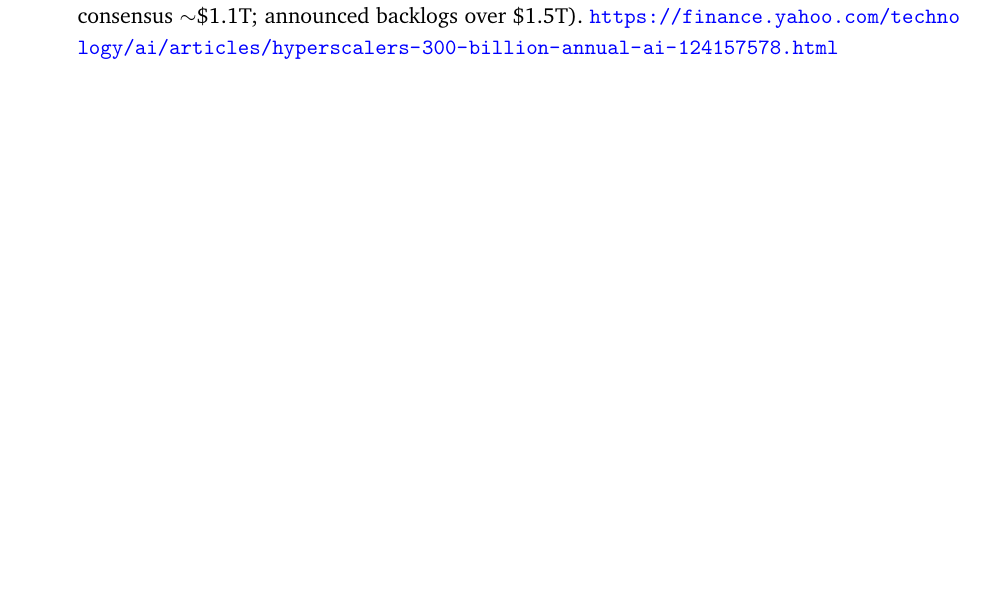
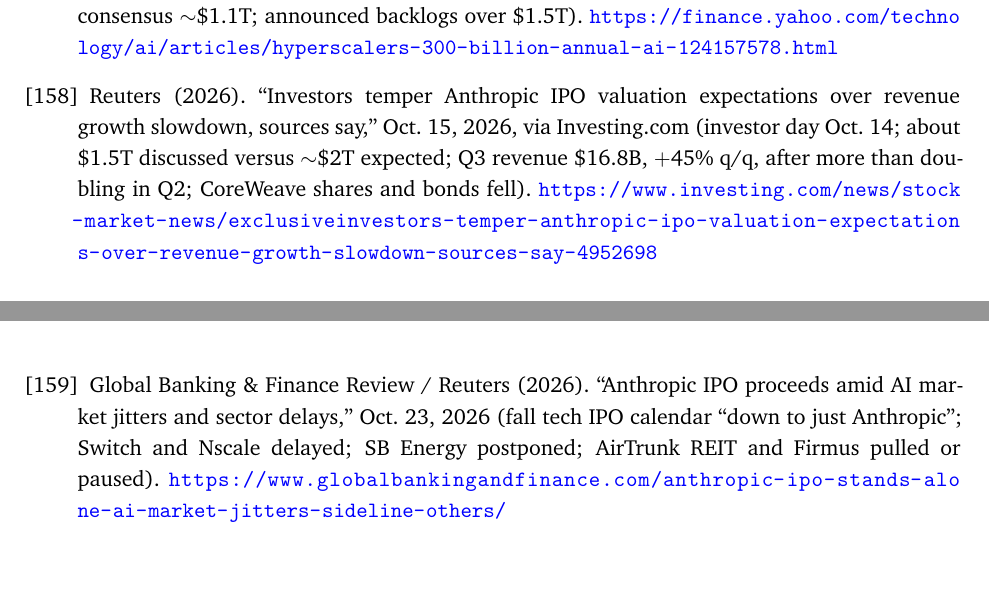
Before and after one commit to desfitz/ai-compute-limits, a LaTeX paper (paper/paper.tex): part of page 177 of 177 before the commit and two parts of pages 176 and 177 of 177 after it, the two joined at a grey line, cut so that both start at the same text, the shorter picture padded with empty space. Compiled offline with pdfLaTeX.

Commit message:
News section: Anthropic IPO valuation markdown and stalled AI listings (Oct 14-23)
Co-Authored-By: Claude Opus 5.5 <noreply@anthropic.com>
Claude-Session: https://claude.ai/code/session_01Sb5H3BiJjFjd7eiWYmPwvW

```diff
--- a/paper/paper.tex
+++ b/paper/paper.tex
@@ -3210,5 +3211,12 @@
 \bibitem{ref:gs_hammond_yahoo}
 Yahoo Finance / Investing.com (2026). ``Hyperscalers need \$300 billion in annual AI revenue to break even: Goldman,'' Sept.~25, 2026 (Ryan Hammond; 2026 capex $\sim$\$800B; 2027 consensus $\sim$\$1.1T; announced backlogs over \$1.5T). \url{https://finance.yahoo.com/technology/ai/articles/hyperscalers-300-billion-annual-ai-124157578.html}
 
+
+\bibitem{ref:reuters_anth_1015}
+Reuters (2026). ``Investors temper Anthropic IPO valuation expectations over revenue growth slowdown, sources say,'' Oct.~15, 2026, via Investing.com (investor day Oct.~14; about \$1.5T discussed versus $\sim$\$2T expected; Q3 revenue \$16.8B, $+$45\% q/q, after more than doubling in Q2; CoreWeave shares and bonds fell). \url{https://www.investing.com/news/stock-market-news/exclusiveinvestors-temper-anthropic-ipo-valuation-expectations-over-revenue-growth-slowdown-sources-say-4952698}
+
+\bibitem{ref:gbf_ipo_1023}
+Global Banking \& Finance Review / Reuters (2026). ``Anthropic IPO proceeds amid AI market jitters and sector delays,'' Oct.~23, 2026 (fall tech IPO calendar ``down to just Anthropic''; Switch and Nscale delayed; SB Energy postponed; AirTrunk REIT and Firmus pulled or paused). \url{https://www.globalbankingandfinance.com/anthropic-ipo-stands-alone-ai-market-jitters-sideline-others/}
+
 \end{thebibliography}
 \end{document}
```
Also changed, not shown: paper/paper_v28.pdf, paper/paper.tex (3 more changed lines).
